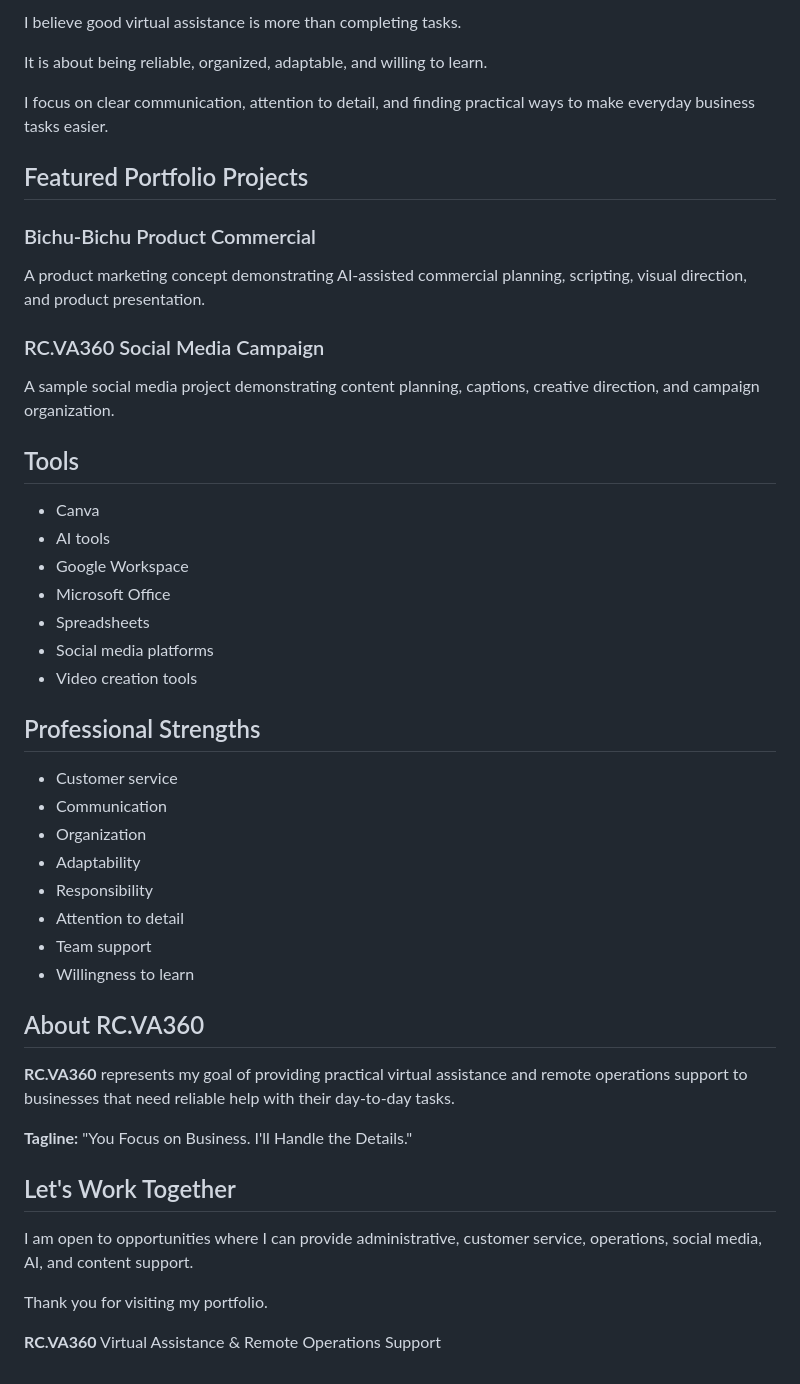
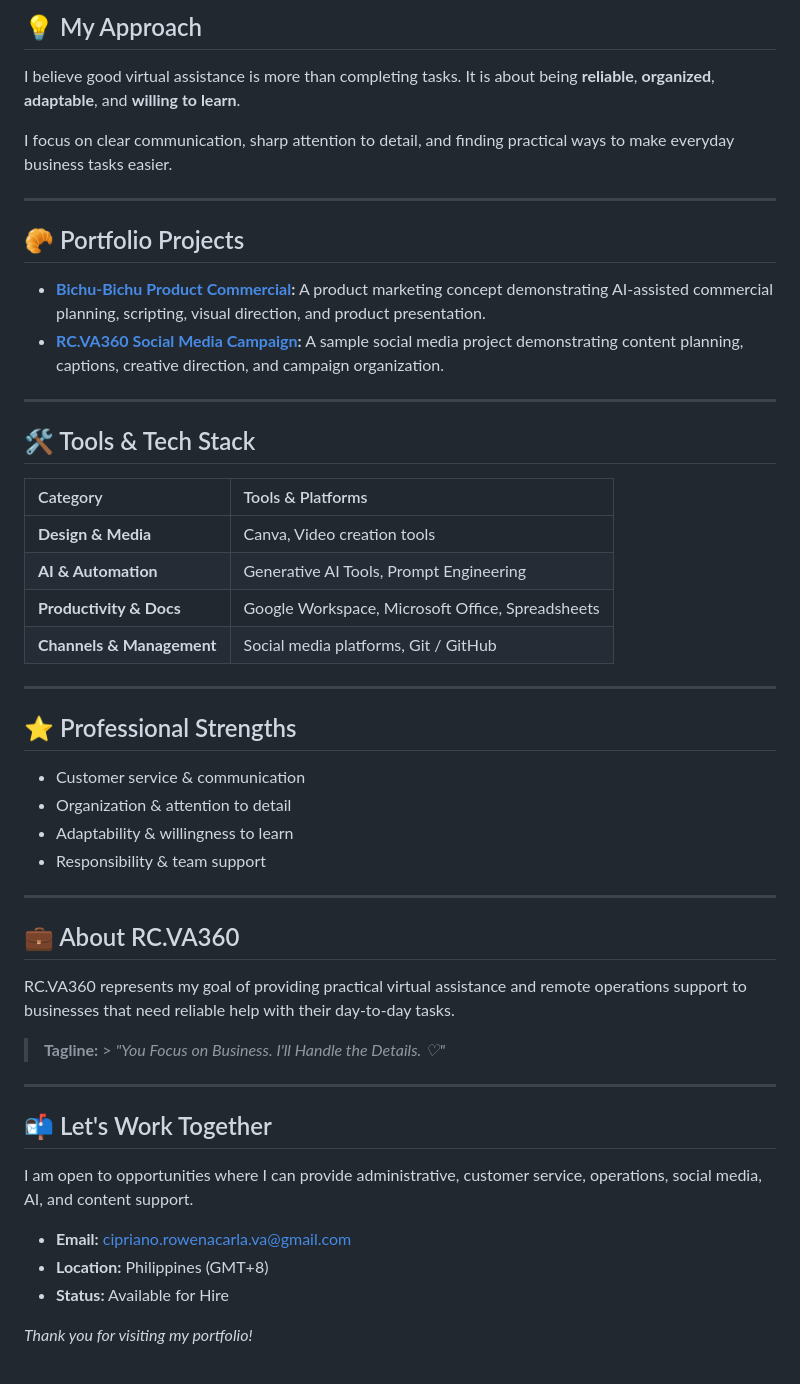
Before and after one commit to RCVA360/rc-va360-portfolio, a Markdown page: README.md, the part around one of its changes. Drawn GitHub-style.

```diff
--- a/README.md
+++ b/README.md
@@ -72,53 +79,53 @@ My goal is to help busy business owners and teams stay organized, communicate ef
 
-I believe good virtual assistance is more than completing tasks.
+## 💡 My Approach
 
-It is about being reliable, organized, adaptable, and willing to learn.
+I believe good virtual assistance is more than completing tasks. It is about being **reliable**, **organized**, **adaptable**, and **willing to learn**.
 
-I focus on clear communication, attention to detail, and finding practical ways to make everyday business tasks easier.
+I focus on clear communication, sharp attention to detail, and finding practical ways to make everyday business tasks easier.
 
-## Featured Portfolio Projects
+---
 
-### Bichu-Bichu Product Commercial
+## 🥐 Portfolio Projects
 
-A product marketing concept demonstrating AI-assisted commercial planning, scripting, visual direction, and product presentation.
+* **[Bichu-Bichu Product Commercial](./07-Content-Creation):** A product marketing concept demonstrating AI-assisted commercial planning, scripting, visual direction, and product presentation.
+* **[RC.VA360 Social Media Campaign](./05-Social-Media-Support):** A sample social media project demonstrating content planning, captions, creative direction, and campaign organization.
 
-### RC.VA360 Social Media Campaign
+---
 
-A sample social media project demonstrating content planning, captions, creative direction, and campaign organization.
+## 🛠️ Tools & Tech Stack
 
-## Tools
+| Category | Tools & Platforms |
+| :--- | :--- |
+| **Design & Media** | Canva, Video creation tools |
+| **AI & Automation** | Generative AI Tools, Prompt Engineering |
+| **Productivity & Docs** | Google Workspace, Microsoft Office, Spreadsheets |
+| **Channels & Management** | Social media platforms, Git / GitHub |
 
-* Canva
-* AI tools
-* Google Workspace
-* Microsoft Office
-* Spreadsheets
-* Social media platforms
-* Video creation tools
+---
 
-## Professional Strengths
+## ⭐ Professional Strengths
 
-* Customer service
-* Communication
-* Organization
-* Adaptability
-* Responsibility
-* Attention to detail
-* Team support
-* Willingness to learn
+* Customer service & communication
+* Organization & attention to detail
+* Adaptability & willingness to learn
+* Responsibility & team support
 
-## About RC.VA360
+---
 
-**RC.VA360** represents my goal of providing practical virtual assistance and remote operations support to businesses that need reliable help with their day-to-day tasks.
+## 💼 About RC.VA360
 
-**Tagline:**
-"You Focus on Business. I'll Handle the Details."
+RC.VA360 represents my goal of providing practical virtual assistance and remote operations support to businesses that need reliable help with their day-to-day tasks.
 
-## Let's Work Together
+> **Tagline:** > *"You Focus on Business. I'll Handle the Details. ♡"*
+
+---
+
+## 📬 Let's Work Together
 
 I am open to opportunities where I can provide administrative, customer service, operations, social media, AI, and content support.
 
-Thank you for visiting my portfolio.
+* **Email:** [cipriano.rowenacarla.va@gmail.com](mailto:cipriano.rowenacarla.va@gmail.com)
+* **Location:** Philippines (GMT+8)
+* **Status:** Available for Hire
 
-**RC.VA360**
-Virtual Assistance & Remote Operations Support
+*Thank you for visiting my portfolio!*
```
Also changed, not shown: other parts of README.md (+28 -21 lines).
